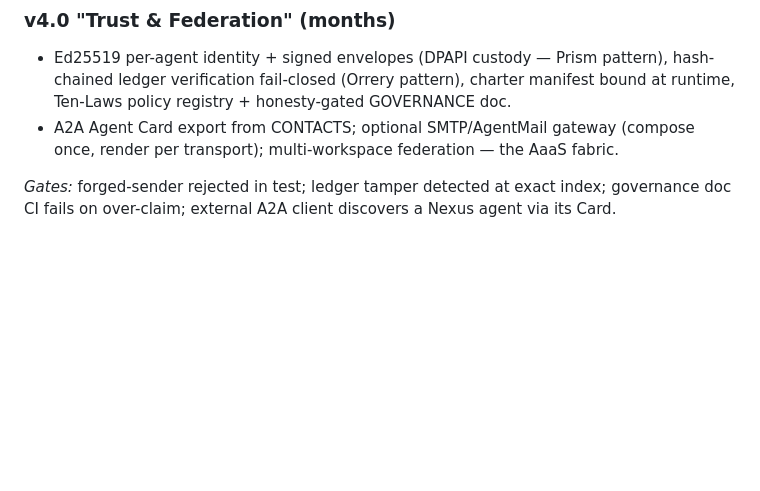
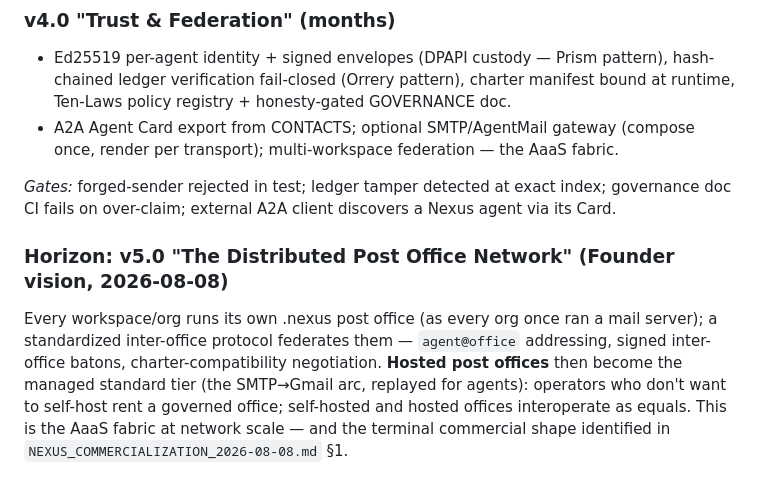
Before and after one commit to kirklasalle/.nexus, a Markdown page: bridge/ROADMAP.md, the part around the change. Rendered like a GitHub page; blank space fills up the shorter version.

Commit message:
v5.0 horizon: the distributed Agentic Post Office network - hosted post offices as standards (Founder vision)

```diff
--- a/bridge/ROADMAP.md
+++ b/bridge/ROADMAP.md
@@ -118,3 +118,7 @@ Source: [../NEXUS_PLATFORM_AUDIT_2026-08-08.md](../NEXUS_PLATFORM_AUDIT_2026-08-
 - A2A Agent Card export from CONTACTS; optional SMTP/AgentMail gateway (compose once, render per transport); multi-workspace federation — the AaaS fabric.
 
 *Gates:* forged-sender rejected in test; ledger tamper detected at exact index; governance doc CI fails on over-claim; external A2A client discovers a Nexus agent via its Card.
+
+### Horizon: v5.0 "The Distributed Post Office Network" (Founder vision, 2026-08-08)
+
+Every workspace/org runs its own .nexus post office (as every org once ran a mail server); a standardized inter-office protocol federates them — `agent@office` addressing, signed inter-office batons, charter-compatibility negotiation. **Hosted post offices** then become the managed standard tier (the SMTP→Gmail arc, replayed for agents): operators who don't want to self-host rent a governed office; self-hosted and hosted offices interoperate as equals. This is the AaaS fabric at network scale — and the terminal commercial shape identified in `NEXUS_COMMERCIALIZATION_2026-08-08.md` §1.
```
